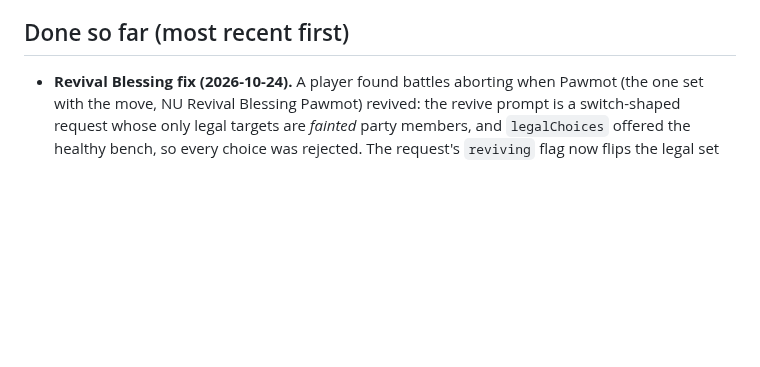
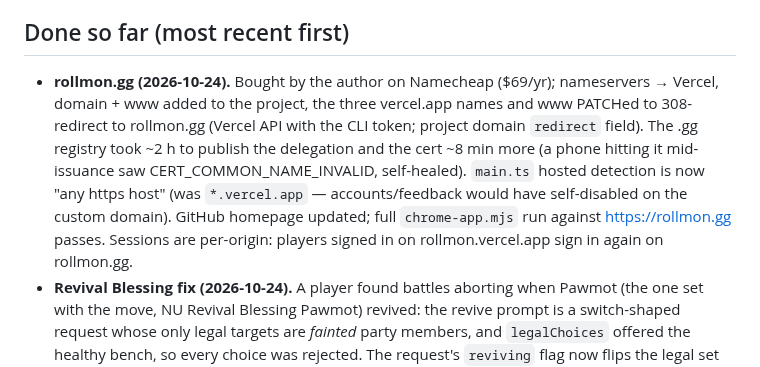
Before and after one commit to ziangit/Rollmon, a Markdown page: session-handoff.md, the part around one of its changes. Drawn GitHub-style; blank space fills up the shorter version.

Commit message:
docs: rollmon.gg live (handoff)
Co-Authored-By: Claude Fable 5 <noreply@anthropic.com>

```diff
--- a/session-handoff.md
+++ b/session-handoff.md
@@ -27,6 +27,7 @@ v1 could not be hosted for many players: every battle ran foul-play + poke-engin
 5. **Static hosting** (GitHub Pages or similar). Then playtest; deepen Middle band; per-band AI think time. **Done:** live on GitHub Pages 2026-10-18, moved to Vercel only (https://rollmon.vercel.app) on 2026-10-19.
 
 ## Done so far (most recent first)
+- **rollmon.gg (2026-10-24).** Bought by the author on Namecheap ($69/yr); nameservers → Vercel, domain + www added to the project, the three vercel.app names and www PATCHed to 308-redirect to rollmon.gg (Vercel API with the CLI token; project domain `redirect` field). The .gg registry took ~2 h to publish the delegation and the cert ~8 min more (a phone hitting it mid-issuance saw CERT_COMMON_NAME_INVALID, self-healed). `main.ts` hosted detection is now "any https host" (was `*.vercel.app` — accounts/feedback would have self-disabled on the custom domain). GitHub homepage updated; full `chrome-app.mjs` run against https://rollmon.gg passes. Sessions are per-origin: players signed in on rollmon.vercel.app sign in again on rollmon.gg.
 - **Revival Blessing fix (2026-10-24).** A player found battles aborting when Pawmot (the one set with the move, NU Revival Blessing Pawmot) revived: the revive prompt is a switch-shaped request whose only legal targets are *fainted* party members, and `legalChoices` offered the healthy bench, so every choice was rejected. The request's `reviving` flag now flips the legal set (`revive:` keys), and `runBattle` picks the strongest fainted teammate (BST) without the engine, as turn source `'forced'` (new, alongside mcts/fallback). Tests: driver unit + an end-to-end runner battle incl. proof replay; verified with the wasm engine (forced revives, 0 fallbacks). Promo video made 2026-10-23/24 (`~/Desktop/rollmons-promo-v5.mp4`, scripts in scratchpad `wk-bench/promo/`, run data in git-ignored `web/dist/air/`); `music/` stays untracked.
 - **How it works, split caps, README (2026-10-23).** `How it works?` link on the title panel's foot line (a small button under the two big ones looked stray to the author; also in the ☰ menu) opens a drawer with the rules in four sections, numbers read from the config at render time (`renderHelp`; `docs/ROADMAP.md` §8); zh/ja strings; `chrome-app.mjs` checks it. `POST /api/feedback` now has two daily caps per network: 50 for free text and 50 for contributions (sets + bosses together; `capBucket` in `web/api/feedback.ts`, the store counts rows by kind), was one cap of 10. README rewritten for v2 as it is, with a How-a-run-works section and six current screenshots (`rollmons/screenshot/`, 1440×900 at 1.5×, taken by a scratch Playwright script from a headless run; the June ones were v1's UI); GitHub description + ten topics set with `gh repo edit`. Replay i18n explored and **postponed by the author** (finding and plan in §9: the hosted client ships zh-cn/ja battle text, the embed only has to set the language pref).
 - **Start over on the draft screen (2026-10-23).** A ghost button beside Skip cell (`startOver`; `askConfirm` is an in-page `<dialog>` in the sign-in box's style, the browser's confirm() was rejected by the author) plays an exit animation (drafted party slots shrink away, then the cell header, the tiles and the detail panel drop out; the new offer then uses the usual enter animation; skipped under reduced motion) and calls `newRun` with a fresh seed (a `?seed=` URL repeats it). Decided with the author: a reload already restarted the run, so no friction beyond the confirm; a future daily-seed mode should not offer it. `chrome-app.mjs` checks decline-keeps / accept-restarts.
```
Also changed, not shown: other parts of session-handoff.md (+1 -1 lines).
